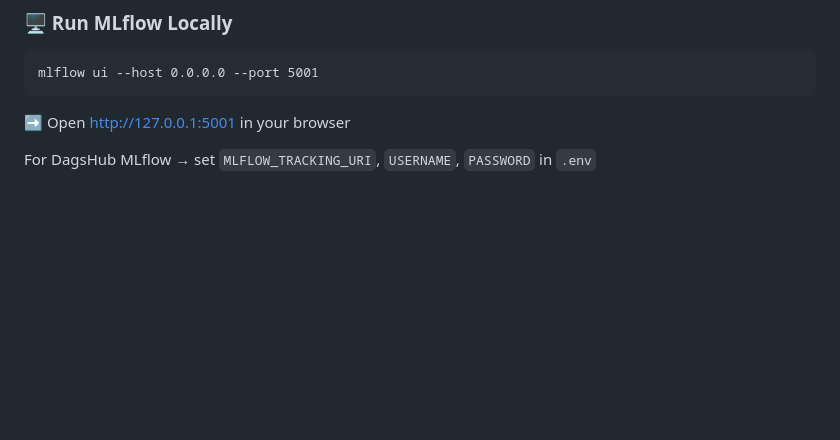
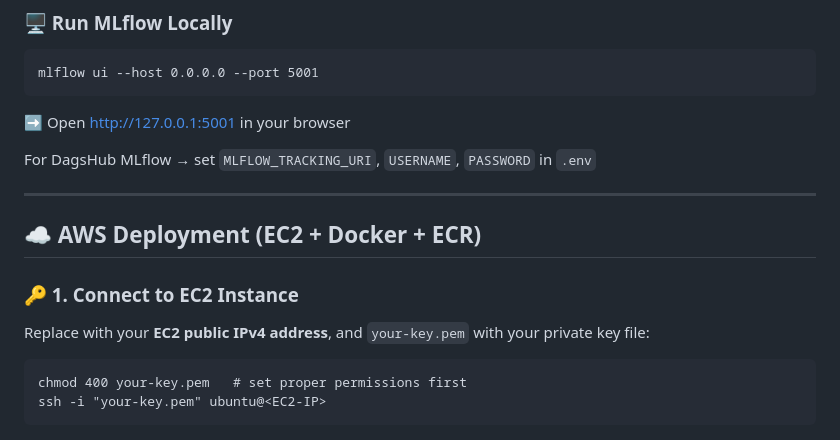
Before and after one commit to SK1240/Network-security, a Markdown page: README.md, the part around the change. Rendered like a GitHub page; blank space fills up the shorter version.

````diff
--- a/README.md
+++ b/README.md
@@ -216,3 +216,13 @@ mlflow ui --host 0.0.0.0 --port 5001
 ➡️ Open http://127.0.0.1:5001 in your browser
 
 For DagsHub MLflow → set `MLFLOW_TRACKING_URI`, `USERNAME`, `PASSWORD` in `.env`
+
+---
+
+## ☁️ AWS Deployment (EC2 + Docker + ECR)
+### 🔑 1. Connect to EC2 Instance
+Replace <EC2-IP> with your **EC2 public IPv4 address**, and `your-key.pem` with your private key file:
+```
+chmod 400 your-key.pem   # set proper permissions first
+ssh -i "your-key.pem" ubuntu@<EC2-IP>
+```
````
